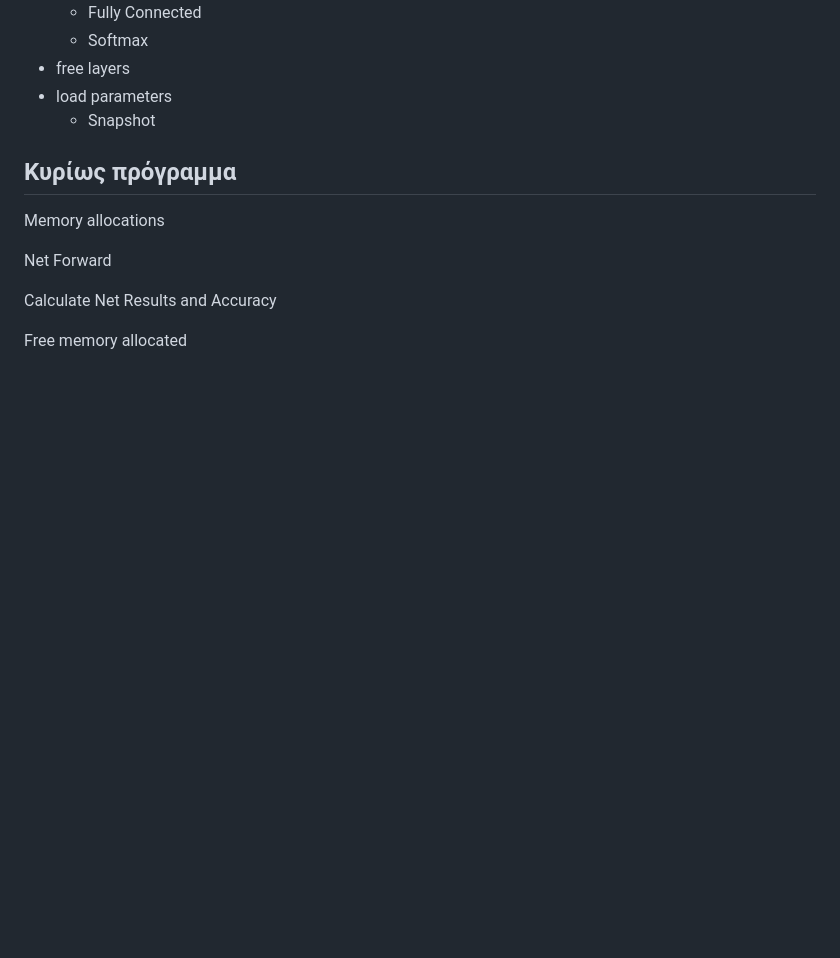
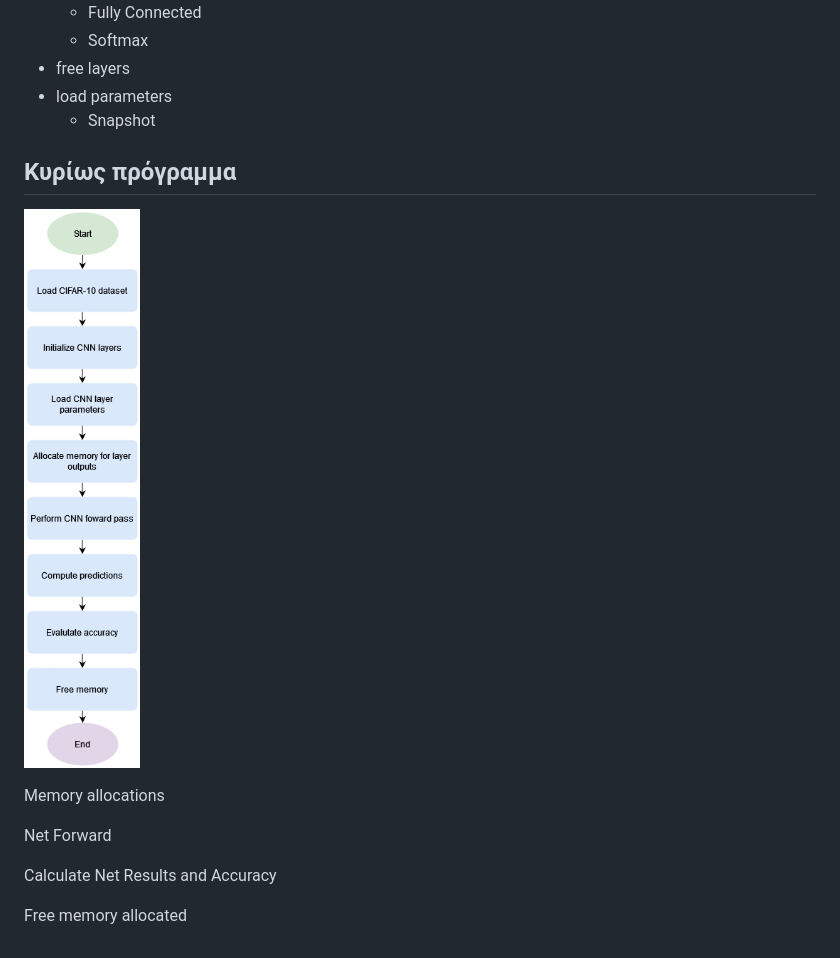
Before and after one commit to oliatsm/cnn-cifar10_0, a Markdown page: Notes/2-Code.md, the part around the change. Drawn GitHub-style; pictures changed too: Notes/image/flow-chart-en.png (added); blank space fills up the shorter version.

Commit message:
flow-chart image

```diff
--- a/Notes/2-Code.md
+++ b/Notes/2-Code.md
@@ -23,6 +23,7 @@ Karpathi - Convjs
     * Snapshot
 
 ## Κυρίως πρόγραμμα
+![Flow Chart](image/flow-chart-en.png)
 
 Memory allocations
 
```
